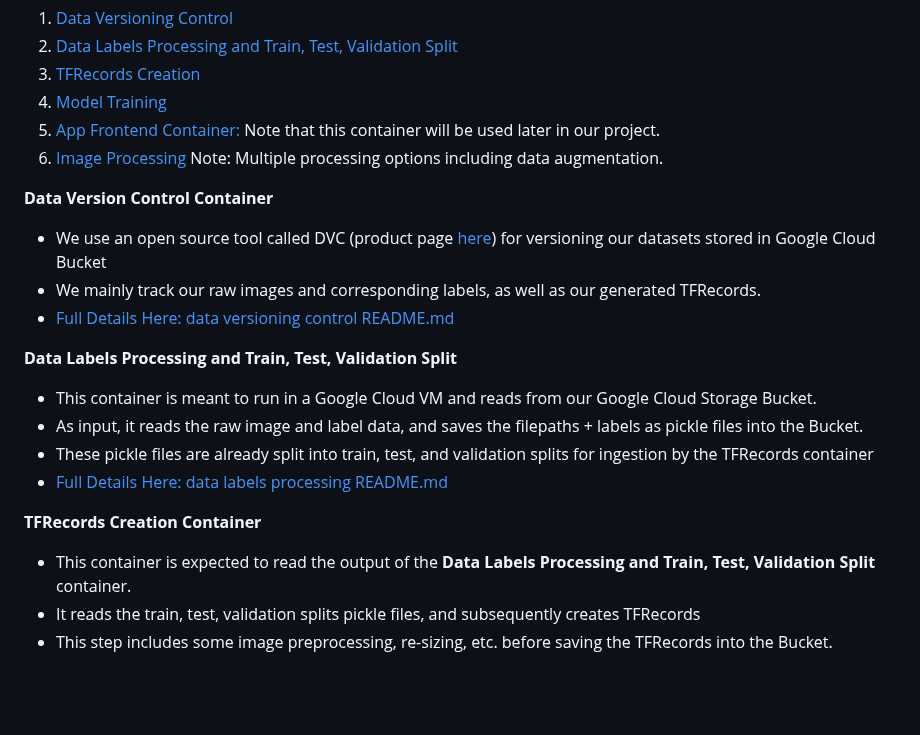
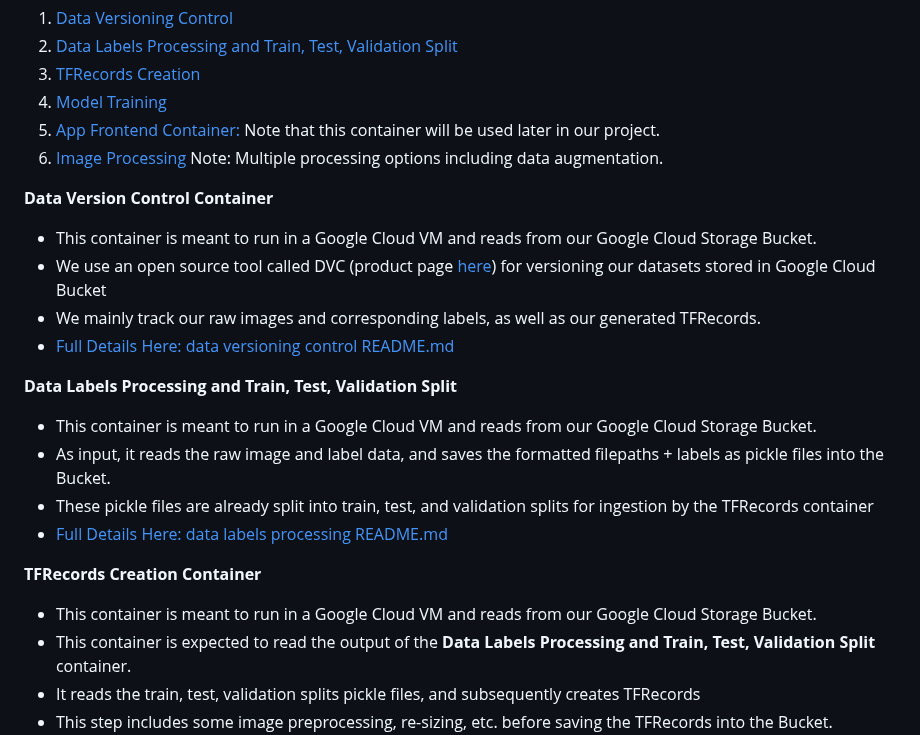
Before and after one commit to dyeramosu/AC215_snapnutrition, a Markdown page: README.md, the part around the change. Rendered like a GitHub page; blank space fills up the shorter version.

Commit message:
[README] README changes

```diff
--- a/README.md
+++ b/README.md
@@ -58,7 +58,7 @@ We built the following containers for our project:
 6) [Image Processing](./src/image_prep) Note: Multiple processing options including data augmentation.
 
 **Data Version Control Container**
-
+ - This container is meant to run in a Google Cloud VM and reads from our Google Cloud Storage Bucket.
  - We use an open source tool called DVC (product page [here](https://dvc.org/doc)) for versioning our datasets stored in Google Cloud Bucket
  - We mainly track our raw images and corresponding labels, as well as our generated TFRecords.
  - [Full Details Here: data versioning control README.md](./data_versioning_control/README.md)
@@ -66,11 +66,12 @@ We built the following containers for our project:
 **Data Labels Processing and Train, Test, Validation Split**
 
  - This container is meant to run in a Google Cloud VM and reads from our Google Cloud Storage Bucket.
- - As input, it reads the raw image and label data, and saves the filepaths + labels as pickle files into the Bucket.
+ - As input, it reads the raw image and label data, and saves the formatted filepaths + labels as pickle files into the Bucket.
  - These pickle files are already split into train, test, and validation splits for ingestion by the TFRecords container
  - [Full Details Here: data labels processing README.md](./data_labels_processing/README.md)
 
 **TFRecords Creation Container**
+ - This container is meant to run in a Google Cloud VM and reads from our Google Cloud Storage Bucket.
  - This container is expected to read the output of the **Data Labels Processing and Train, Test, Validation Split** container.
  - It reads the train, test, validation splits pickle files, and subsequently creates TFRecords
  - This step includes some image preprocessing, re-sizing, etc. before saving the TFRecords into the Bucket.
```
